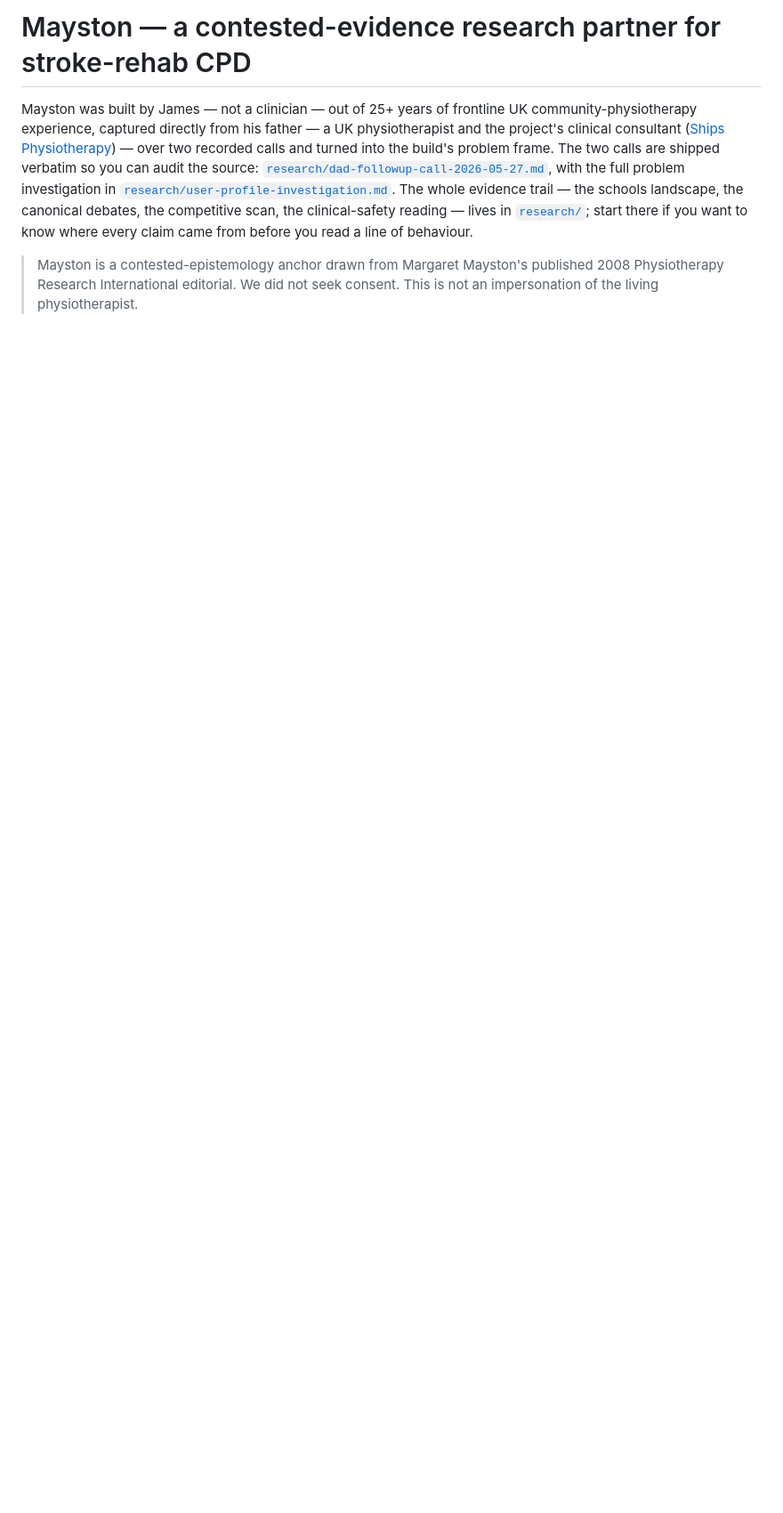
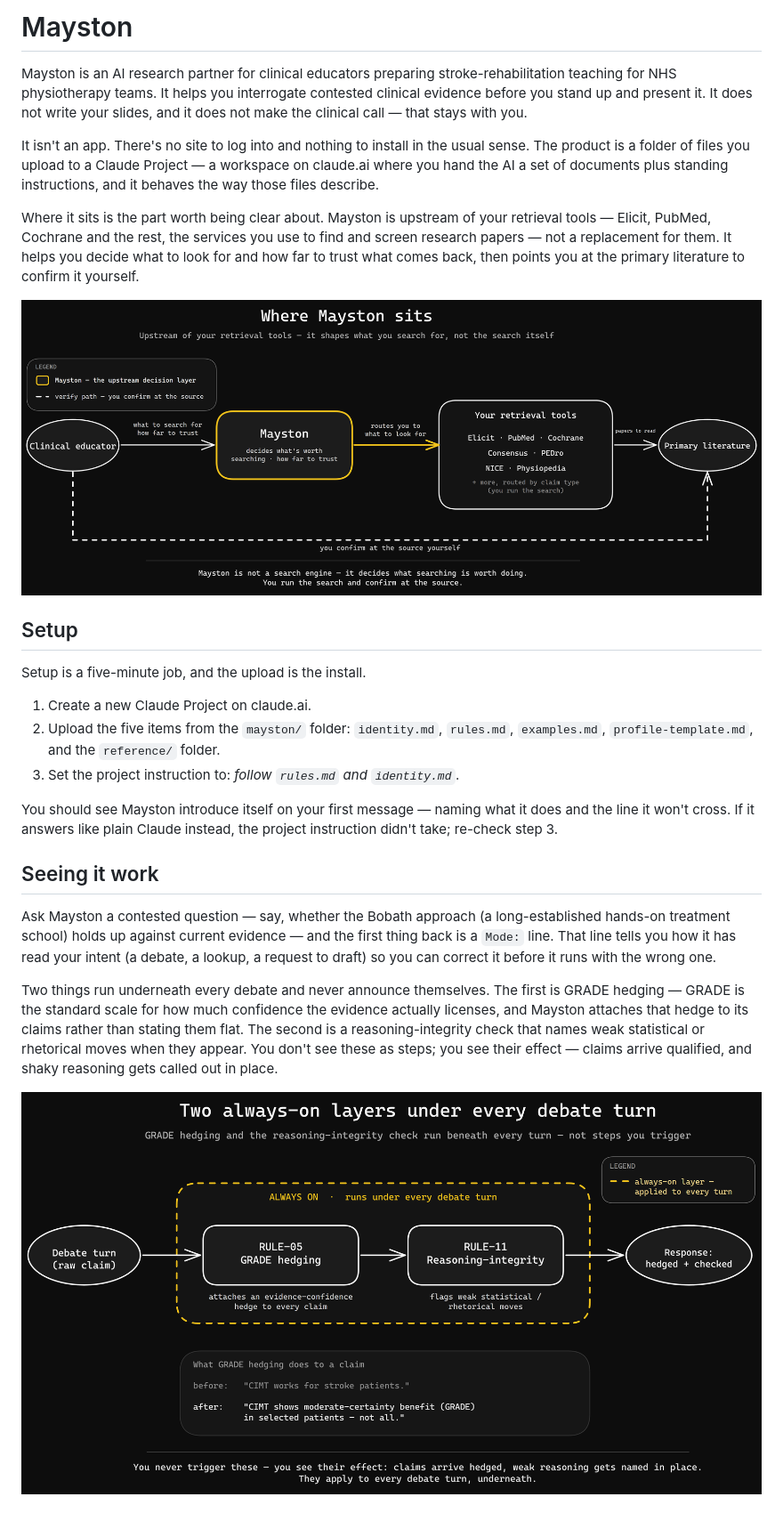
Before and after one commit to JamesMack05/mayston, a Markdown page: README.md, the part around one of its changes. Shown at 89% size. Drawn GitHub-style; pictures changed too: assets/m1.png (added), assets/m5.png (added); blank space fills up the shorter version.

```diff
--- a/README.md
+++ b/README.md
@@ -1,5 +1,34 @@
-# Mayston — a contested-evidence research partner for stroke-rehab CPD
+# Mayston
 
-Mayston was built by James — not a clinician — out of 25+ years of frontline UK community-physiotherapy experience, captured directly from his father — a UK physiotherapist and the project's clinical consultant ([Ships Physiotherapy](https://www.shipsphysio.co.uk/)) — over two recorded calls and turned into the build's problem frame. The two calls are shipped verbatim so you can audit the source: [`research/dad-followup-call-2026-05-27.md`](research/dad-followup-call-2026-05-27.md), with the full problem investigation in [`research/user-profile-investigation.md`](research/user-profile-investigation.md). The whole evidence trail — the schools landscape, the canonical debates, the competitive scan, the clinical-safety reading — lives in [`research/`](research/); start there if you want to know where every claim came from before you read a line of behaviour.
+<!-- mark: video=walkthrough length=mid-form caption="The full walkthrough: setting Mayston up, then one complete debate-to-draft flow" id=mV url=<youtube-pending> source-markers=[m2,m7] capture-action="single mid-form recording covering both: (1) the three-step setup from empty Claude Project to first response, and (2) one full session carrying a contested question from probe through debate to a drafted brief" -->
 
-> Mayston is a contested-epistemology anchor drawn from Margaret Mayston's published 2008 Physiotherapy Research International editorial. We did not seek consent. This is not an impersonation of the living physiotherapist.
+Mayston is an AI research partner for clinical educators preparing stroke-rehabilitation teaching for NHS physiotherapy teams. It helps you interrogate contested clinical evidence before you stand up and present it. It does not write your slides, and it does not make the clinical call — that stays with you.
+
+It isn't an app. There's no site to log into and nothing to install in the usual sense. The product is a folder of files you upload to a Claude Project — a workspace on claude.ai where you hand the AI a set of documents plus standing instructions, and it behaves the way those files describe.
+
+Where it sits is the part worth being clear about. Mayston is upstream of your retrieval tools — Elicit, PubMed, Cochrane and the rest, the services you use to find and screen research papers — not a replacement for them. It helps you decide what to look for and how far to trust what comes back, then points you at the primary literature to confirm it yourself.
+
+![Where Mayston sits: upstream of the retrieval tools, shaping what you search for rather than searching for you](assets/m1.png)
+
+## Setup
+
+Setup is a five-minute job, and the upload is the install.
+
+1. Create a new Claude Project on claude.ai.
+2. Upload the five items from the `mayston/` folder: `identity.md`, `rules.md`, `examples.md`, `profile-template.md`, and the `reference/` folder.
+3. Set the project instruction to: *follow `rules.md` and `identity.md`*.
+
+You should see Mayston introduce itself on your first message — naming what it does and the line it won't cross. If it answers like plain Claude instead, the project instruction didn't take; re-check step 3.
+
+<!-- mark: content-type=verification-gap media=screenshot caption="What a correct setup looks like: Mayston's opening self-introduction" id=m3 capture-action="Screenshot of Mayston's first-message self-introduction in the Claude Project" -->
+
+## Seeing it work
+
+Ask Mayston a contested question — say, whether the Bobath approach (a long-established hands-on treatment school) holds up against current evidence — and the first thing back is a `Mode:` line. That line tells you how it has read your intent (a debate, a lookup, a request to draft) so you can correct it before it runs with the wrong one.
+
+<!-- mark: content-type=verification-gap media=screenshot caption="The Mode: line on a real debate question — the routing is visible and correctable" id=m4 capture-action="Screenshot of a Claude Project exchange showing the Mode: line on a contested-evidence question" -->
+
+Two things run underneath every debate and never announce themselves. The first is GRADE hedging — GRADE is the standard scale for how much confidence the evidence actually licenses, and Mayston attaches that hedge to its claims rather than stating them flat. The second is a reasoning-integrity check that names weak statistical or rhetorical moves when they appear. You don't see these as steps; you see their effect — claims arrive qualified, and shaky reasoning gets called out in place.
+
+![The two always-on layers sitting under any debate turn: GRADE hedging and the reasoning-integrity check](assets/m5.png)
+
```
Also changed, not shown: other parts of README.md (+46 -73 lines), assets/m6.png (added), 1 other file.
